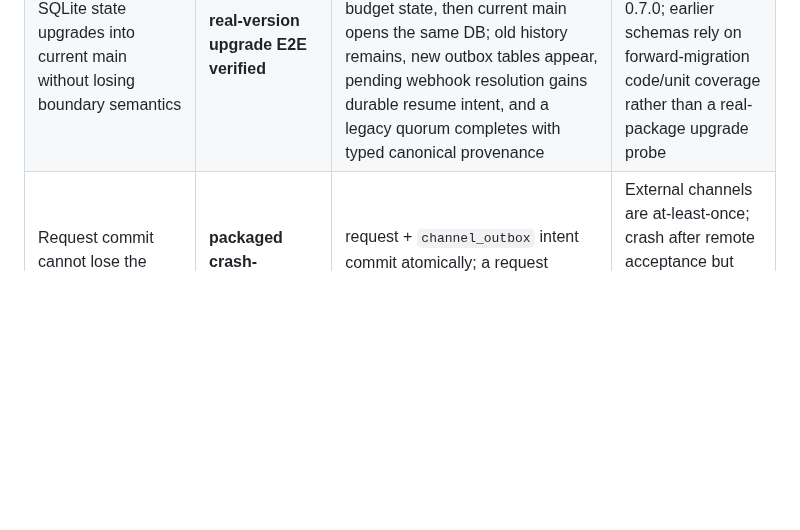
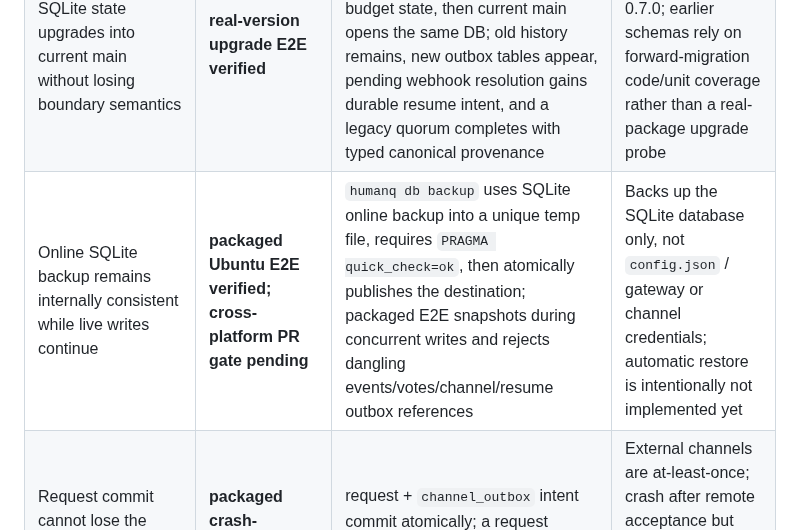
Before and after one commit to hippoley/HumanQueue, a Markdown page: CLAIMS.md, the part around the change. Drawn GitHub-style; blank space fills up the shorter version.

Commit message:
docs: state verified SQLite backup boundary

```diff
--- a/CLAIMS.md
+++ b/CLAIMS.md
@@ -10,6 +10,7 @@ A green checkbox here means only what the evidence column says it means.
 | SDK recovers an ambiguous/lost create acknowledgement without duplicating the boundary | **packaged fault-injection E2E verified** | a real HTTP proxy lets Gateway commit/return 201, drops that successful response, then requires SDK retry with the same generated idempotency key; second response must bind to the same request with `created=false`, one canonical `created` event, and the blocked caller must still continue after human resolution | Recovery covers SDK-generated/explicit idempotency keys; callers that bypass the SDK must supply their own stable idempotency key for equivalent retry safety |
 | Shipped installer entrypoints work | **verified on Ubuntu, macOS and Windows** | CI executes `scripts/install.sh` / `scripts/install.ps1` exactly as shipped, then requires config/token creation and `humanq doctor: OK` | Git/network availability and machine-specific policy can still affect end-user installs |
 | Persisted 0.7.0 SQLite state upgrades into current main without losing boundary semantics | **real-version upgrade E2E verified** | CI installs the real 0.7.0 commit, seeds pending/partial-quorum/resolved requests plus budget state, then current main opens the same DB; old history remains, new outbox tables appear, pending webhook resolution gains durable resume intent, and a legacy quorum completes with typed canonical provenance | Full version-to-version E2E currently starts at 0.7.0; earlier schemas rely on forward-migration code/unit coverage rather than a real-package upgrade probe |
+| Online SQLite backup remains internally consistent while live writes continue | **packaged Ubuntu E2E verified; cross-platform PR gate pending** | `humanq db backup` uses SQLite online backup into a unique temp file, requires `PRAGMA quick_check=ok`, then atomically publishes the destination; packaged E2E snapshots during concurrent writes and rejects dangling events/votes/channel/resume outbox references | Backs up the SQLite database only, not `config.json` / gateway or channel credentials; automatic restore is intentionally not implemented yet |
 | Request commit cannot lose the channel publish intent | **packaged crash-recovery E2E verified** | request + `channel_outbox` intent commit atomically; a request committed before Gateway startup is leased and delivered after restart | External channels are at-least-once; crash after remote acceptance but before local completion can replay the same canonical request |
 | Abandoned channel publish leases are recoverable | **verified in CI** | a second Store/worker reclaims an expired processing lease and increments attempts | Explicit channel-level `delivered=false` is audited rather than retried indefinitely |
 | Concurrent Gateway workers do not double-publish one pending outbox row | **packaged multi-process E2E verified** | two independent Uvicorn/Gateway processes share one SQLite DB while a deliberately slow webhook widens the lease window; exactly one lease claim, one delivery, one completion and attempts=1 are required | At-least-once replay after a crash *after remote acceptance but before local completion* remains possible by design |
```
